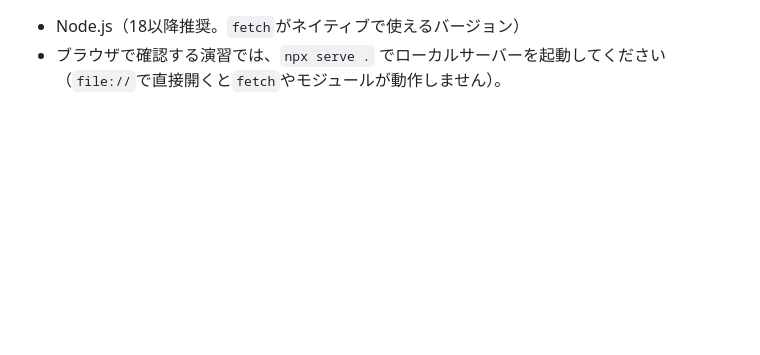
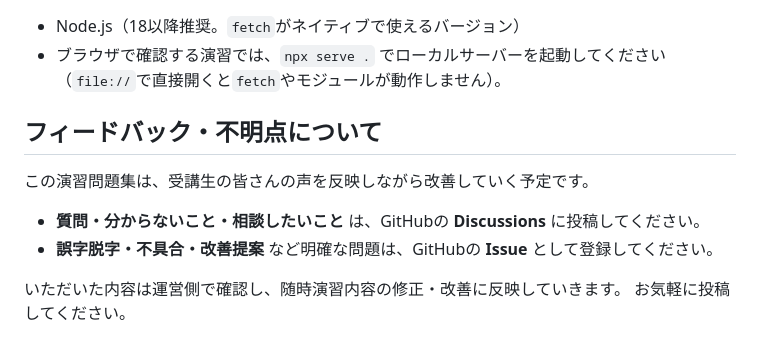
Before and after one commit to yusay1498/training-javascript-exercises, a Markdown page: README.md, the part around the change. GitHub-like rendering; blank space fills up the shorter version.

Commit message:
Add feedback section to README
Co-authored-by: Copilot <223556219+Copilot@users.noreply.github.com>

```diff
--- a/README.md
+++ b/README.md
@@ -63,3 +63,15 @@ flowchart LR
 - Node.js（18以降推奨。`fetch`がネイティブで使えるバージョン）
 - ブラウザで確認する演習では、`npx serve .` でローカルサーバーを起動してください
   （`file://`で直接開くと`fetch`やモジュールが動作しません）。
+
+
+フィードバック・不明点について
+--------------------------------------------------------------------------------
+
+この演習問題集は、受講生の皆さんの声を反映しながら改善していく予定です。
+
+- **質問・分からないこと・相談したいこと** は、GitHubの **Discussions** に投稿してください。
+- **誤字脱字・不具合・改善提案** など明確な問題は、GitHubの **Issue** として登録してください。
+
+いただいた内容は運営側で確認し、随時演習内容の修正・改善に反映していきます。
+お気軽に投稿してください。
```
